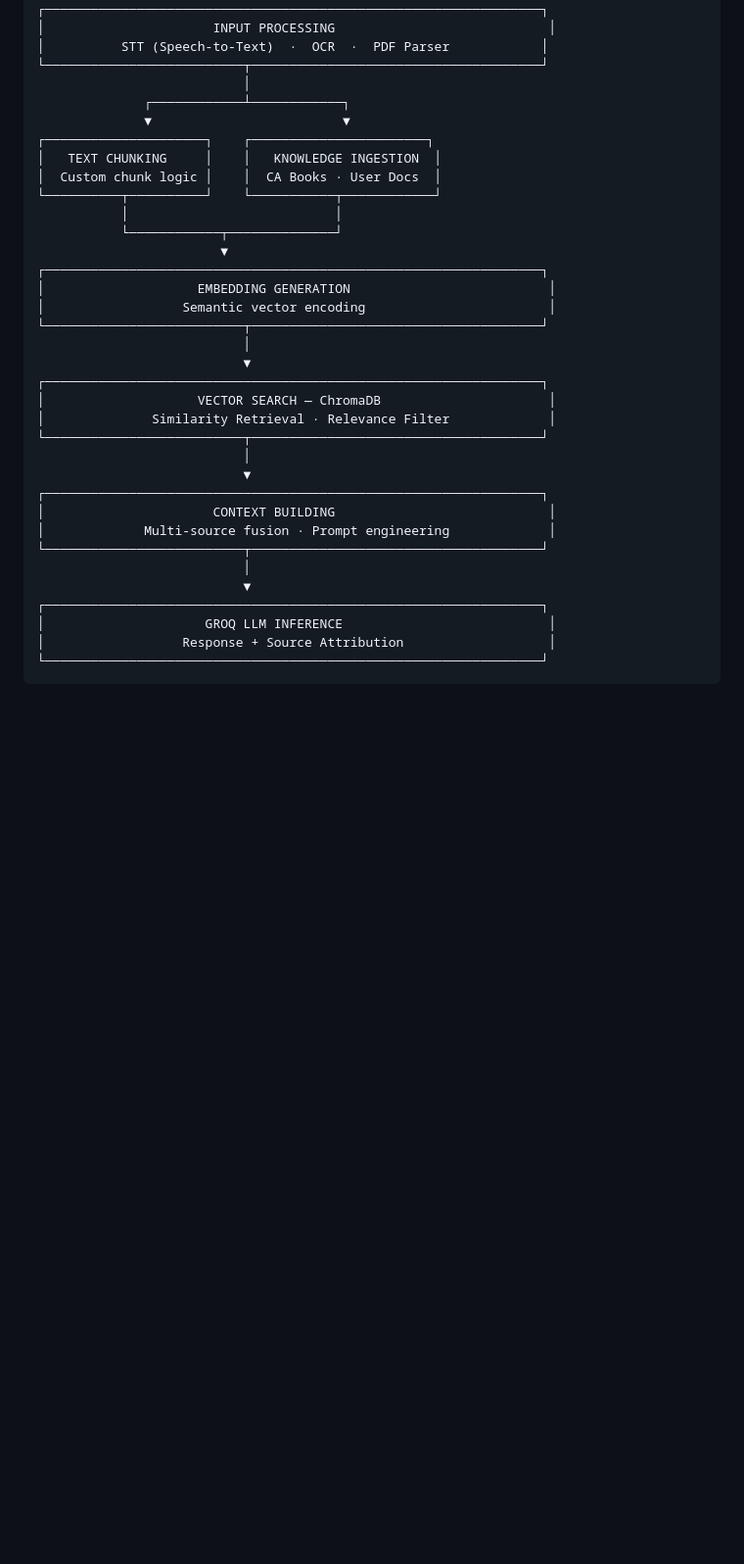
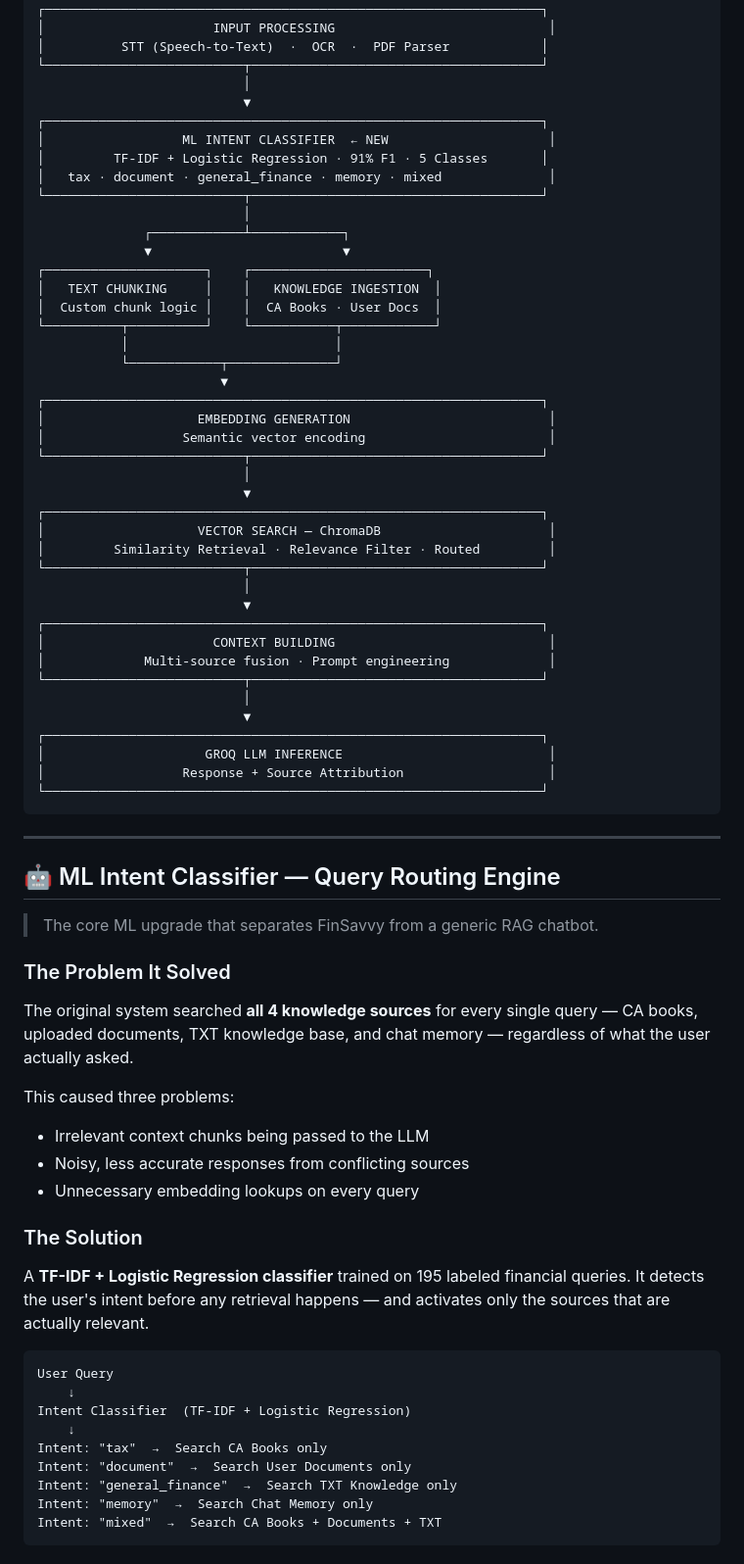
Before and after one commit to ayushhh026/FinsavvyAI, a Markdown page: README.md, the part around one of its changes. Shown at 98% size. GitHub-like rendering; blank space fills up the shorter version.

````diff
--- a/README.md
+++ b/README.md
@@ -58,6 +60,13 @@ Unlike plug-and-play LLM wrappers, this system is engineered from first principl
 │          STT (Speech-to-Text)  ·  OCR  ·  PDF Parser            │
 └──────────────────────────┬──────────────────────────────────────┘
                            │
+                           ▼
+┌─────────────────────────────────────────────────────────────────┐
+│                  ML INTENT CLASSIFIER  ← NEW                     │
+│         TF-IDF + Logistic Regression · 91% F1 · 5 Classes       │
+│   tax · document · general_finance · memory · mixed              │
+└──────────────────────────┬──────────────────────────────────────┘
+                           │
               ┌────────────┴────────────┐
               ▼                         ▼
 ┌─────────────────────┐    ┌───────────────────────┐
@@ -75,7 +84,7 @@ Unlike plug-and-play LLM wrappers, this system is engineered from first principl
                            ▼
 ┌─────────────────────────────────────────────────────────────────┐
 │                    VECTOR SEARCH — ChromaDB                      │
-│              Similarity Retrieval · Relevance Filter             │
+│         Similarity Retrieval · Relevance Filter · Routed         │
 └──────────────────────────┬──────────────────────────────────────┘
                            │
                            ▼
@@ -89,3 +98,37 @@ Unlike plug-and-play LLM wrappers, this system is engineered from first principl
 │                     GROQ LLM INFERENCE                           │
 │                  Response + Source Attribution                   │
 └─────────────────────────────────────────────────────────────────┘
+```
+
+---
+
+## 🤖 ML Intent Classifier — Query Routing Engine
+
+> The core ML upgrade that separates FinSavvy from a generic RAG chatbot.
+
+### The Problem It Solved
+
+The original system searched **all 4 knowledge sources** for every single query — CA books, uploaded documents, TXT knowledge base, and chat memory — regardless of what the user actually asked.
+
+This caused three problems:
+
+- Irrelevant context chunks being passed to the LLM
+- Noisy, less accurate responses from conflicting sources
+- Unnecessary embedding lookups on every query
+
+### The Solution
+
+A **TF-IDF + Logistic Regression classifier** trained on 195 labeled financial queries. It detects the user's intent before any retrieval happens — and activates only the sources that are actually relevant.
+
+```
+User Query
+    ↓
+Intent Classifier  (TF-IDF + Logistic Regression)
+    ↓
+Intent: "tax"  →  Search CA Books only
+Intent: "document"  →  Search User Documents only
+Intent: "general_finance"  →  Search TXT Knowledge only
+Intent: "memory"  →  Search Chat Memory only
+Intent: "mixed"  →  Search CA Books + Documents + TXT
+```
+
````
Also changed, not shown: other parts of README.md (+94 -7 lines).
